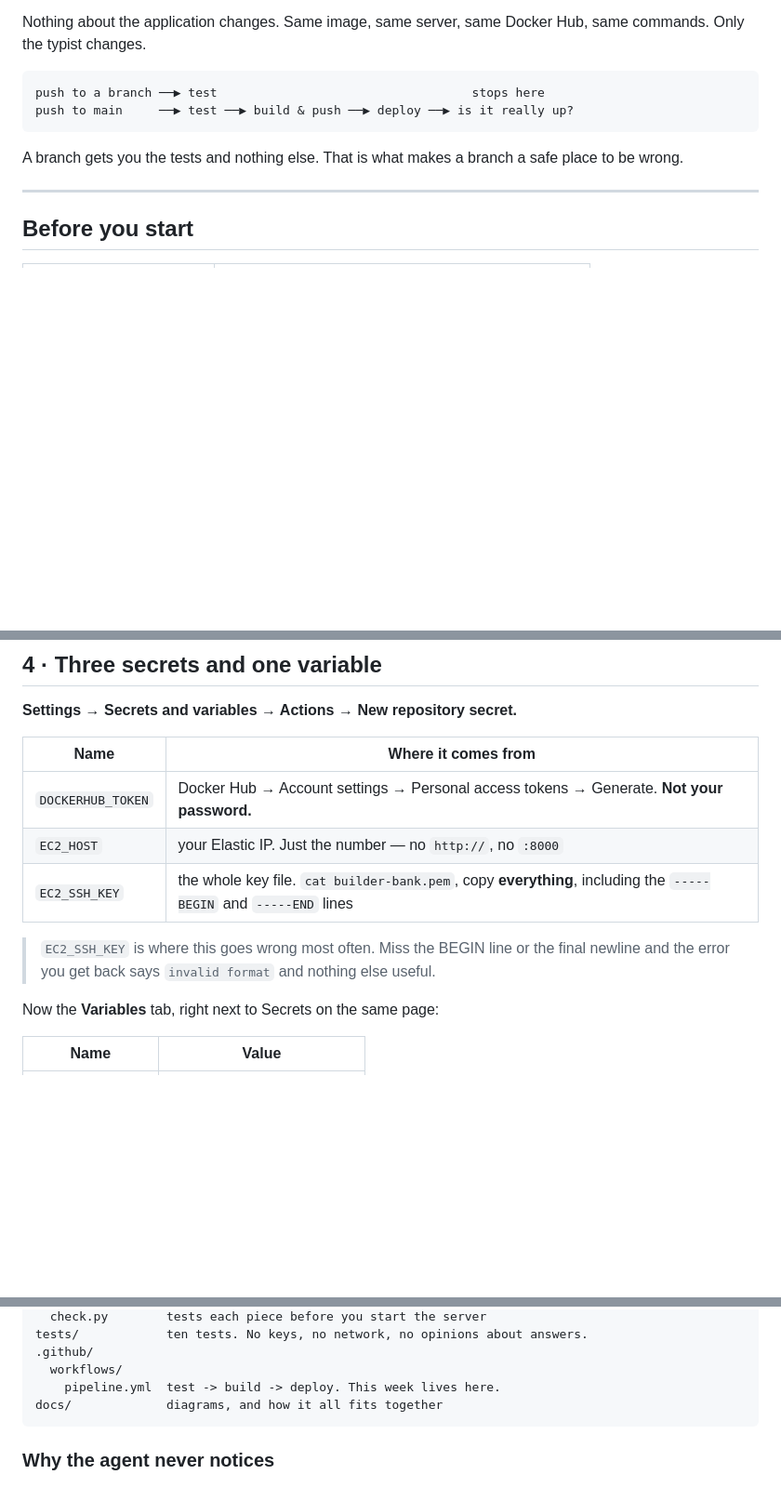
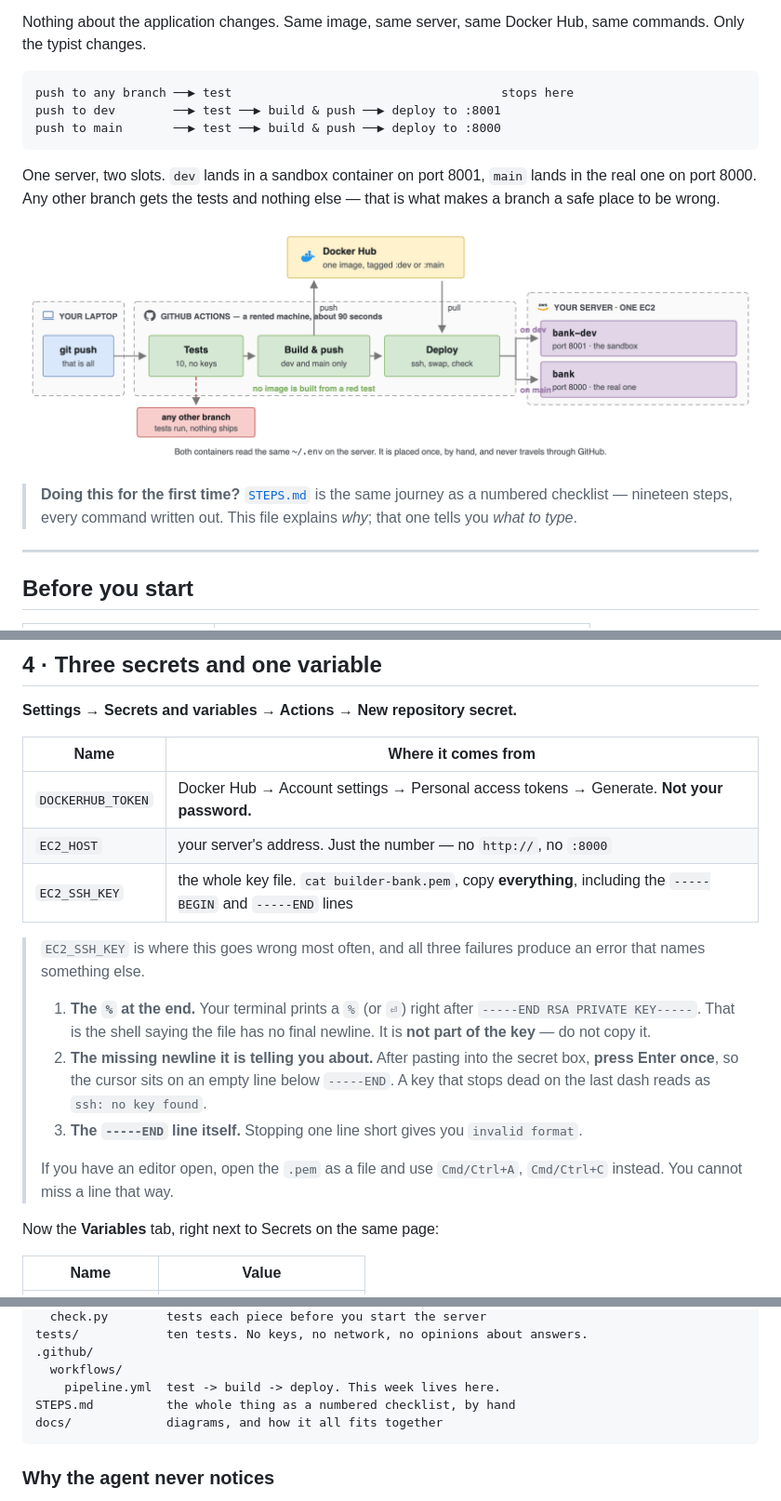
Before and after one commit to ChathD/buildrbank-cicd, a Markdown page: README.md, 3 parts joined by grey strips. Shown at 93% size. Drawn GitHub-style; pictures changed too: docs/diagram-4.png (added); blank space fills up the shorter version.

````diff
--- a/README.md
+++ b/README.md
@@ -12,12 +12,20 @@ Nothing about the application changes. Same image, same server, same Docker
 Hub, same commands. Only the typist changes.
 
 ```
-push to a branch ──▶ test                                   stops here
-push to main     ──▶ test ──▶ build & push ──▶ deploy ──▶ is it really up?
+push to any branch ──▶ test                                     stops here
+push to dev        ──▶ test ──▶ build & push ──▶ deploy to :8001
+push to main       ──▶ test ──▶ build & push ──▶ deploy to :8000
 ```
 
-A branch gets you the tests and nothing else. That is what makes a branch a
-safe place to be wrong.
+One server, two slots. `dev` lands in a sandbox container on port 8001,
+`main` lands in the real one on port 8000. Any other branch gets the tests
+and nothing else — that is what makes a branch a safe place to be wrong.
+
+![how it fits together](docs/diagram-4.png)
+
+> **Doing this for the first time?** [`STEPS.md`](STEPS.md) is the same
+> journey as a numbered checklist — nineteen steps, every command written
+> out. This file explains *why*; that one tells you *what to type*.
 
 ---
 
@@ -169,12 +175,24 @@ anything real, and it is not what we are doing today.
 | Name | Where it comes from |
 |---|---|
 | `DOCKERHUB_TOKEN` | Docker Hub → Account settings → Personal access tokens → Generate. **Not your password.** |
-| `EC2_HOST` | your Elastic IP. Just the number — no `http://`, no `:8000` |
+| `EC2_HOST` | your server's address. Just the number — no `http://`, no `:8000` |
 | `EC2_SSH_KEY` | the whole key file. `cat builder-bank.pem`, copy **everything**, including the `-----BEGIN` and `-----END` lines |
 
-> `EC2_SSH_KEY` is where this goes wrong most often. Miss the BEGIN line or
-> the final newline and the error you get back says `invalid format` and
-> nothing else useful.
+> `EC2_SSH_KEY` is where this goes wrong most often, and all three failures
+> produce an error that names something else.
+>
+> 1. **The `%` at the end.** Your terminal prints a `%` (or `⏎`) right after
+>    `-----END RSA PRIVATE KEY-----`. That is the shell saying the file has
+>    no final newline. It is **not part of the key** — do not copy it.
+> 2. **The missing newline it is telling you about.** After pasting into the
+>    secret box, **press Enter once**, so the cursor sits on an empty line
+>    below `-----END`. A key that stops dead on the last dash reads as
+>    `ssh: no key found`.
+> 3. **The `-----END` line itself.** Stopping one line short gives you
+>    `invalid format`.
+>
+> If you have an editor open, open the `.pem` as a file and use
+> `Cmd/Ctrl+A`, `Cmd/Ctrl+C` instead. You cannot miss a line that way.
 
 Now the **Variables** tab, right next to Secrets on the same page:
 
@@ -374,6 +408,7 @@ tests/            ten tests. No keys, no network, no opinions about answers.
 .github/
   workflows/
     pipeline.yml  test -> build -> deploy. This week lives here.
+STEPS.md          the whole thing as a numbered checklist, by hand
 docs/             diagrams, and how it all fits together
 ```
 
````
Also changed, not shown: other parts of README.md (+79 -65 lines), STEPS.md (added, +408 -0 lines), 2 other files.
